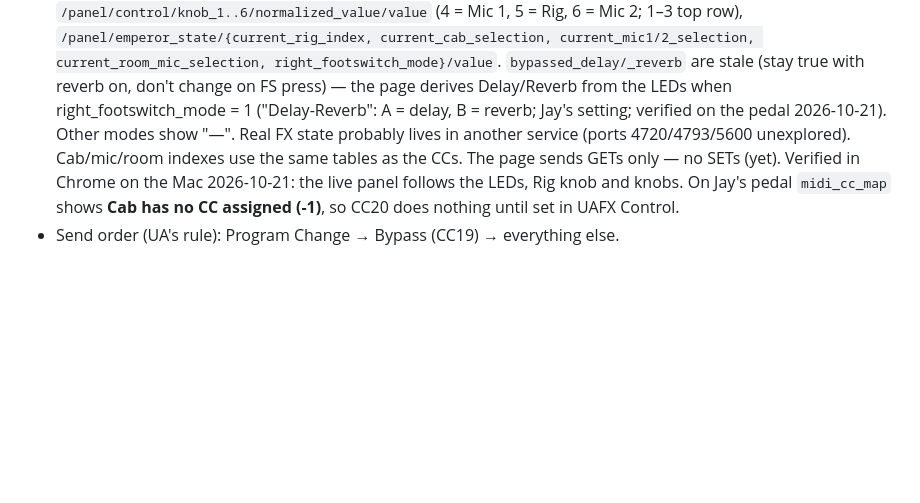
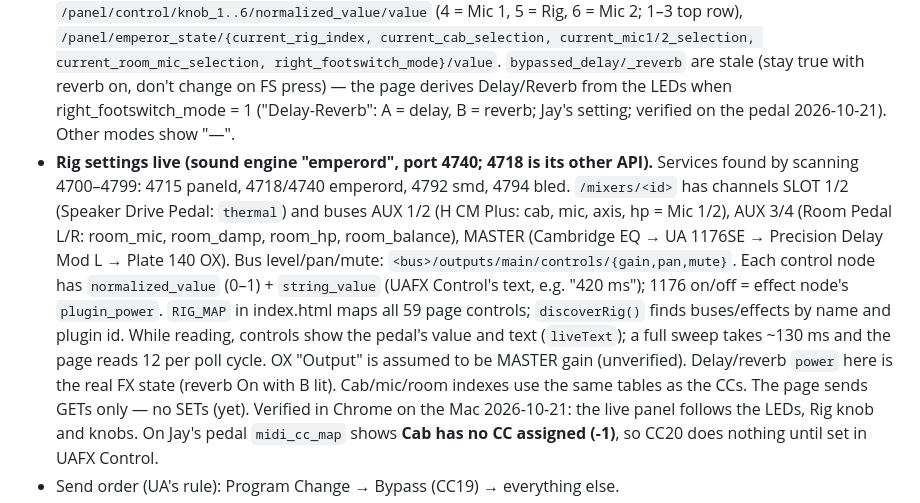
Before and after one commit to jaysuchanun/ox-stomp-control, a Markdown page: CLAUDE.md, the part around the change. Drawn GitHub-style; blank space fills up the shorter version.

Commit message:
Document the pedal's sound-engine paths in the brief
Co-Authored-By: Claude Opus 5.5 <noreply@anthropic.com>

```diff
--- a/CLAUDE.md
+++ b/CLAUDE.md
@@ -43,8 +43,17 @@ modeled on UA's UAFX Control app. Jay is an electrical engineer (embedded / ESP3
   `/panel/emperor_state/{current_rig_index, current_cab_selection, current_mic1/2_selection,
   current_room_mic_selection, right_footswitch_mode}/value`. `bypassed_delay/_reverb` are stale (stay true with
   reverb on, don't change on FS press) — the page derives Delay/Reverb from the LEDs when right_footswitch_mode = 1
-  ("Delay-Reverb": A = delay, B = reverb; Jay's setting; verified on the pedal 2026-10-21). Other modes show "—". Real FX state probably lives in
-  another service (ports 4720/4793/5600 unexplored).
+  ("Delay-Reverb": A = delay, B = reverb; Jay's setting; verified on the pedal 2026-10-21). Other modes show "—".
+- **Rig settings live (sound engine "emperord", port 4740; 4718 is its other API).** Services found by scanning
+  4700–4799: 4715 paneld, 4718/4740 emperord, 4792 smd, 4794 bled. `/mixers/<id>` has channels SLOT 1/2
+  (Speaker Drive Pedal: `thermal`) and buses AUX 1/2 (H CM Plus: cab, mic, axis, hp = Mic 1/2), AUX 3/4 (Room Pedal
+  L/R: room_mic, room_damp, room_hp, room_balance), MASTER (Cambridge EQ → UA 1176SE → Precision Delay Mod L →
+  Plate 140 OX). Bus level/pan/mute: `<bus>/outputs/main/controls/{gain,pan,mute}`. Each control node has
+  `normalized_value` (0–1) + `string_value` (UAFX Control's text, e.g. "420 ms"); 1176 on/off = effect node's
+  `plugin_power`. `RIG_MAP` in index.html maps all 59 page controls; `discoverRig()` finds buses/effects by name and
+  plugin id. While reading, controls show the pedal's value and text (`liveText`); a full sweep takes ~130 ms and
+  the page reads 12 per poll cycle. OX "Output" is assumed to be MASTER gain (unverified). Delay/reverb `power`
+  here is the real FX state (reverb On with B lit).
   Cab/mic/room indexes use the same tables as the CCs. The page sends GETs only — no SETs (yet).
   Verified in Chrome on the Mac 2026-10-21: the live panel follows the LEDs, Rig knob and knobs.
   On Jay's pedal `midi_cc_map` shows **Cab has no CC assigned (-1)**, so CC20 does nothing until set in UAFX Control.
```
